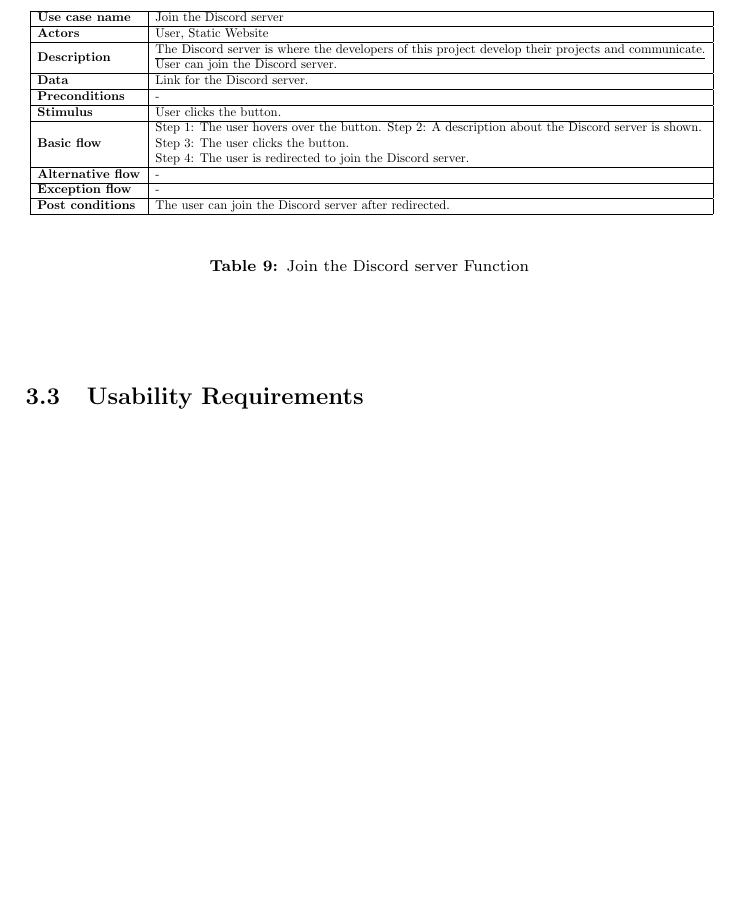
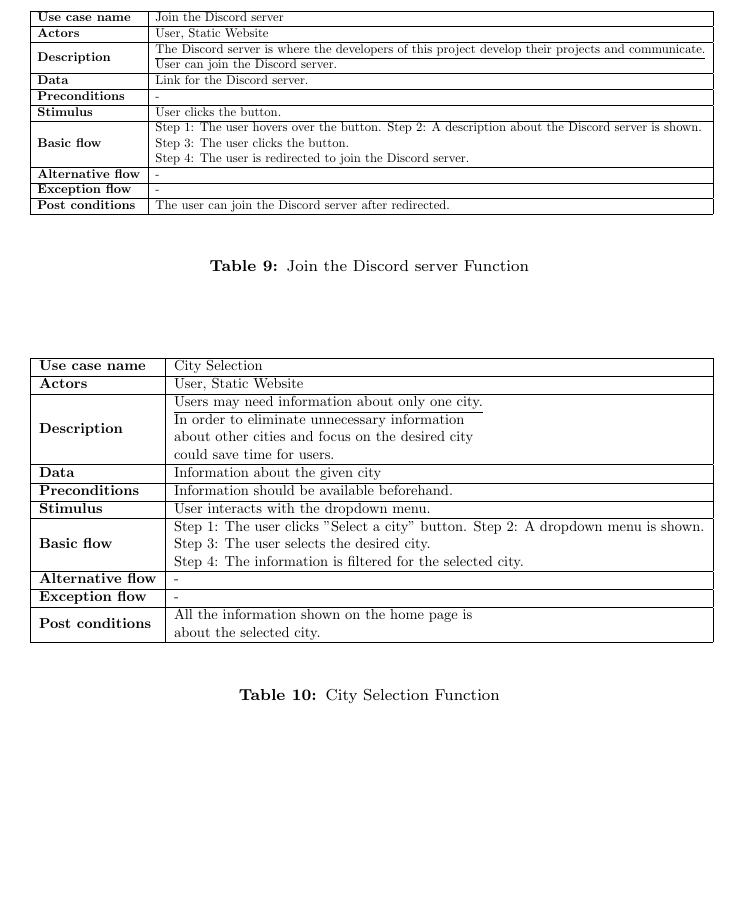
Before and after one commit to gecitemre/s6-group-projects, a LaTeX document (ceng350/srs.tex): part of page 9 of 11 before the commit and part of page 9 of 12 after it, cut so that both start at the same text, the shorter picture padded with empty space. Compiled offline with pdfLaTeX.

Commit message:
add one more use case [CENG350-SRS]

```diff
--- a/ceng350/srs.tex
+++ b/ceng350/srs.tex
@@ -318,6 +318,32 @@
             \captionof{table}[]{Join the Discord server Function}
             \vspace{1cm}
 
+            \begin{table}[h]
+                \resizebox{\textwidth}{!}{
+                \begin{tabular}{|l|l|}
+                \hline
+                \textbf{Use case name}    & City Selection                                                                                                                                                                                     \\ \hline
+                \textbf{Actors}           & User, Static Website                                                                                                                                                                                           \\ \hline
+                \textbf{Description}      & \begin{tabular}[c]{@{}l@{}} Users may need information about only one city. \\ \hline
+                                                    In order to eliminate unnecessary information\\ about other cities and focus on the desired city\\
+                                                    could save time for users.  \end{tabular} \\ \hline
+                \textbf{Data}            & \begin{tabular}[c]{@{}l@{}}Information about the given city                   \end{tabular} \\ \hline
+                \textbf{Preconditions}   & Information should be available beforehand.                                                                                                                                                                     \\ \hline
+                \textbf{Stimulus}        & User interacts with the dropdown menu.                                                                                                                                               \\ \hline
+                \textbf{Basic flow}     & \begin{tabular}[c]{@{}l@{}}Step 1: The user clicks "Select a city" button.
+                                            Step 2: A dropdown menu is shown. \\
+                                            Step 3: The user selects the desired city. \\
+                                            Step 4: The information is filtered for the selected city. \end{tabular}                                  \\ \hline
+                \textbf{Alternative flow} & -                                                                                                                                                                                                            \\ \hline
+                \textbf{Exception flow}   & -                                                                                                                                                                                                              \\ \hline
+                \textbf{Post conditions}  & \begin{tabular}[c]{@{}l@{}} All the information shown on the home page is\\
+                                                    about the selected city. \end{tabular} \\  \hline
+                \end{tabular}%
+                }
+            \end{table}
+            \captionof{table}[]{City Selection Function}
+            \vspace{1cm}
+
         \end{center}
 
         \subsection{Usability Requirements}
```
Also changed, not shown: ceng350/srs.pdf.
